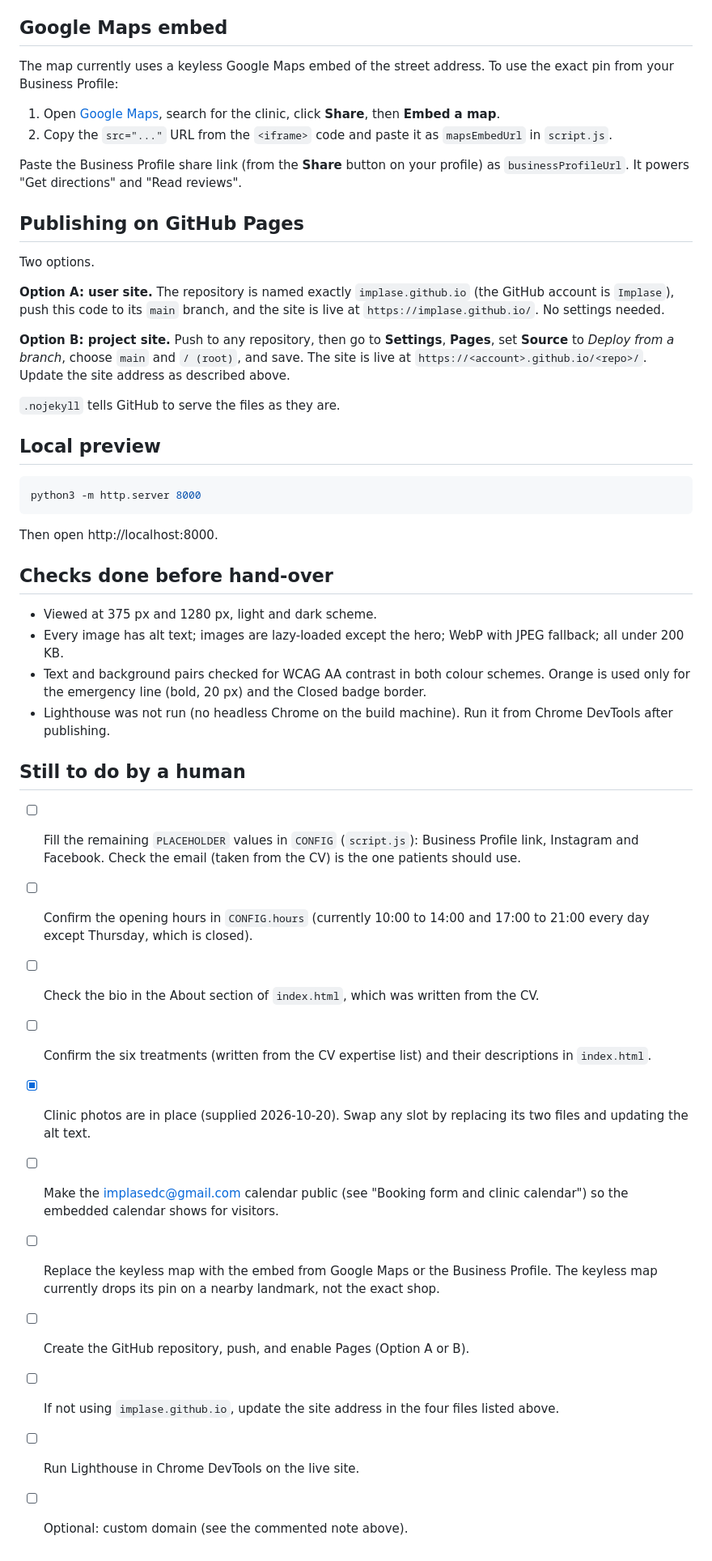
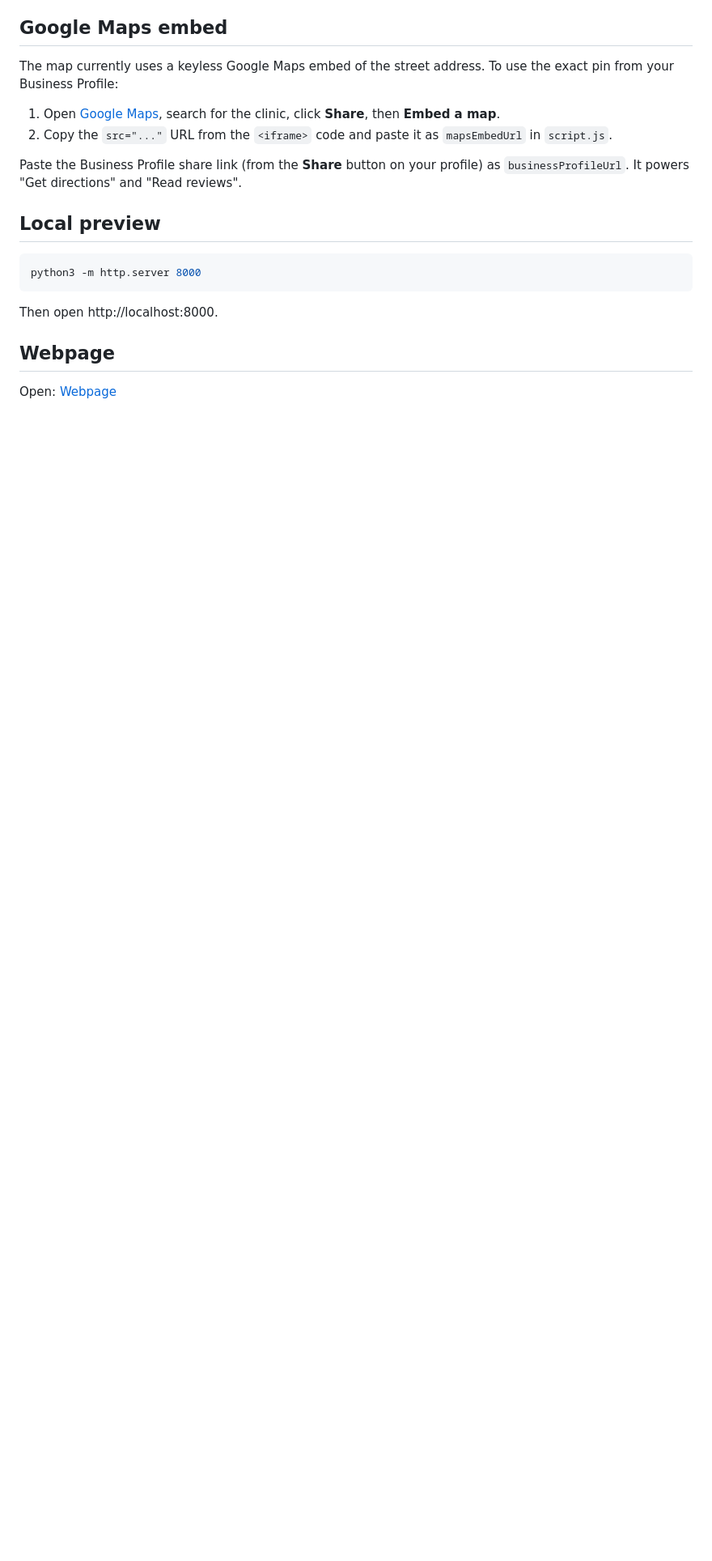
Before and after one commit to Implase/implase-website, a Markdown page: README.md, the part around one of its changes. Shown at 81% size. GitHub-like rendering; blank space fills up the shorter version.

```diff
--- a/README.md
+++ b/README.md
@@ -51,24 +44,6 @@ The map currently uses a keyless Google Maps embed of the street address. To use
 
 Paste the Business Profile share link (from the **Share** button on your profile) as `businessProfileUrl`. It powers "Get directions" and "Read reviews".
 
-## Publishing on GitHub Pages
-
-Two options.
-
-**Option A: user site.** The repository is named exactly `implase.github.io` (the GitHub account is `Implase`), push this code to its `main` branch, and the site is live at `https://implase.github.io/`. No settings needed.
-
-**Option B: project site.** Push to any repository, then go to **Settings**, **Pages**, set **Source** to *Deploy from a branch*, choose `main` and `/ (root)`, and save. The site is live at `https://<account>.github.io/<repo>/`. Update the site address as described above.
-
-`.nojekyll` tells GitHub to serve the files as they are.
-
-<!--
-Custom domain later:
-1. Add a file named CNAME in the repo root containing only the domain, e.g. implasedental.in
-2. At the domain registrar, add a CNAME record from www to implase.github.io,
-   and A records for the apex domain to GitHub's Pages IPs (see GitHub docs, "Managing a custom domain").
-3. In Settings > Pages, enter the domain and tick "Enforce HTTPS" once the certificate is issued.
-4. Replace https://implase.github.io/ everywhere, as above.
--->
 
 ## Local preview
 
@@ -78,23 +53,6 @@ python3 -m http.server 8000
 
 Then open http://localhost:8000.
 
-## Checks done before hand-over
+## Webpage
 
-- Viewed at 375 px and 1280 px, light and dark scheme.
-- Every image has alt text; images are lazy-loaded except the hero; WebP with JPEG fallback; all under 200 KB.
-- Text and background pairs checked for WCAG AA contrast in both colour schemes. Orange is used only for the emergency line (bold, 20 px) and the Closed badge border.
-- Lighthouse was not run (no headless Chrome on the build machine). Run it from Chrome DevTools after publishing.
-
-## Still to do by a human
-
-- [ ] Fill the remaining `PLACEHOLDER` values in `CONFIG` (`script.js`): Business Profile link, Instagram and Facebook. Check the email (taken from the CV) is the one patients should use.
-- [ ] Confirm the opening hours in `CONFIG.hours` (currently 10:00 to 14:00 and 17:00 to 21:00 every day except Thursday, which is closed).
-- [ ] Check the bio in the About section of `index.html`, which was written from the CV.
-- [ ] Confirm the six treatments (written from the CV expertise list) and their descriptions in `index.html`.
-- [x] Clinic photos are in place (supplied 2026-10-20). Swap any slot by replacing its two files and updating the alt text.
-- [ ] Make the implasedc@gmail.com calendar public (see "Booking form and clinic calendar") so the embedded calendar shows for visitors.
-- [ ] Replace the keyless map with the embed from Google Maps or the Business Profile. The keyless map currently drops its pin on a nearby landmark, not the exact shop.
-- [ ] Create the GitHub repository, push, and enable Pages (Option A or B).
-- [ ] If not using `implase.github.io`, update the site address in the four files listed above.
-- [ ] Run Lighthouse in Chrome DevTools on the live site.
-- [ ] Optional: custom domain (see the commented note above).
+Open: [Webpage](https://implase.github.io/)
```
Also changed, not shown: other parts of README.md (+0 -7 lines).
